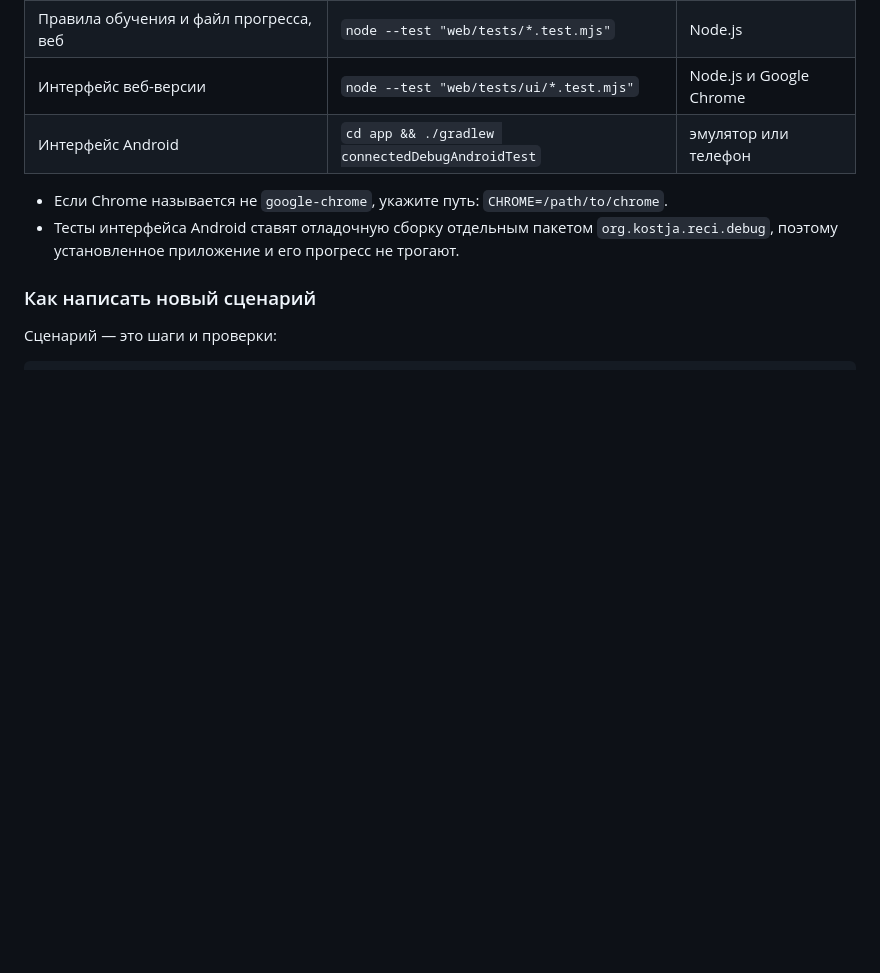
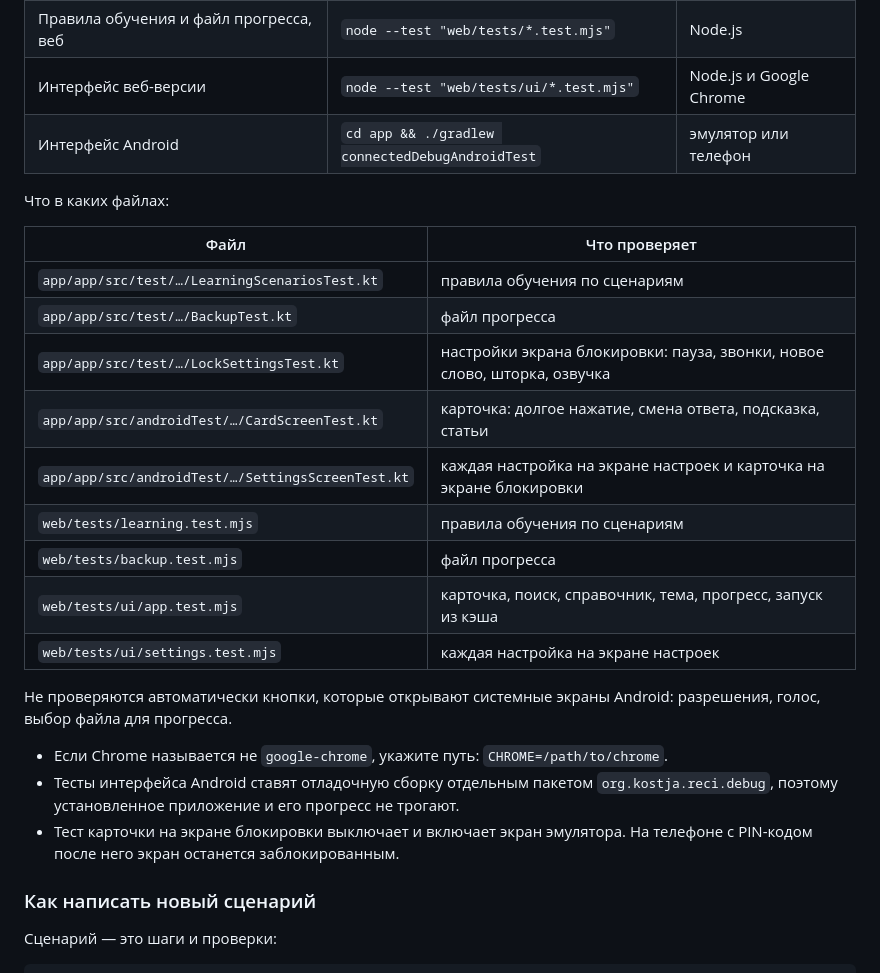
Before and after one commit to finist0/reci, a Markdown page: docs/development.md, the part around the change. Drawn GitHub-style; blank space fills up the shorter version.

Commit message:
docs: List what each test file checks
The developer guide tells how to run each test set but not where a
check lives, so finding the test for a setting means reading them all.

docs/development.md now has a table of the test files with what each
covers, names what is left to manual checks, and warns that the lock
card test turns the screen off and on.

Signed-off-by: Konstantin Khorenko <khorenko@gmail.com>

```diff
--- a/docs/development.md
+++ b/docs/development.md
@@ -93,9 +93,28 @@ python3 -m venv /path/to/venv
 | Интерфейс веб-версии | `node --test "web/tests/ui/*.test.mjs"` | Node.js и Google Chrome |
 | Интерфейс Android | `cd app && ./gradlew connectedDebugAndroidTest` | эмулятор или телефон |
 
+Что в каких файлах:
+
+| Файл | Что проверяет |
+|---|---|
+| `app/app/src/test/…/LearningScenariosTest.kt` | правила обучения по сценариям |
+| `app/app/src/test/…/BackupTest.kt` | файл прогресса |
+| `app/app/src/test/…/LockSettingsTest.kt` | настройки экрана блокировки: пауза, звонки, новое слово, шторка, озвучка |
+| `app/app/src/androidTest/…/CardScreenTest.kt` | карточка: долгое нажатие, смена ответа, подсказка, статьи |
+| `app/app/src/androidTest/…/SettingsScreenTest.kt` | каждая настройка на экране настроек и карточка на экране блокировки |
+| `web/tests/learning.test.mjs` | правила обучения по сценариям |
+| `web/tests/backup.test.mjs` | файл прогресса |
+| `web/tests/ui/app.test.mjs` | карточка, поиск, справочник, тема, прогресс, запуск из кэша |
+| `web/tests/ui/settings.test.mjs` | каждая настройка на экране настроек |
+
+Не проверяются автоматически кнопки, которые открывают системные экраны Android:
+разрешения, голос, выбор файла для прогресса.
+
 - Если Chrome называется не `google-chrome`, укажите путь: `CHROME=/path/to/chrome`.
 - Тесты интерфейса Android ставят отладочную сборку отдельным пакетом
   `org.kostja.reci.debug`, поэтому установленное приложение и его прогресс не трогают.
+- Тест карточки на экране блокировки выключает и включает экран эмулятора. На телефоне с
+  PIN-кодом после него экран останется заблокированным.
 
 ### Как написать новый сценарий
 
```
